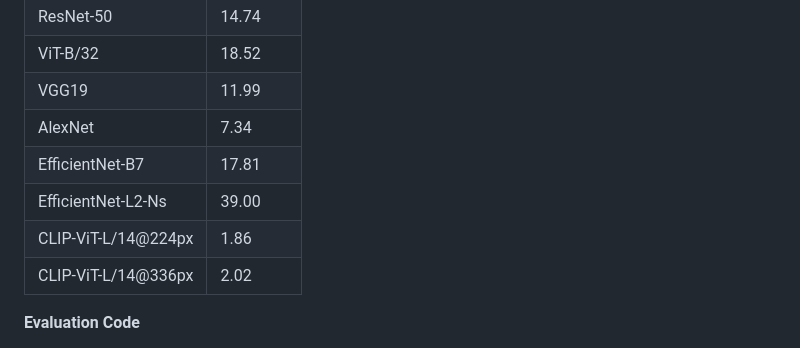
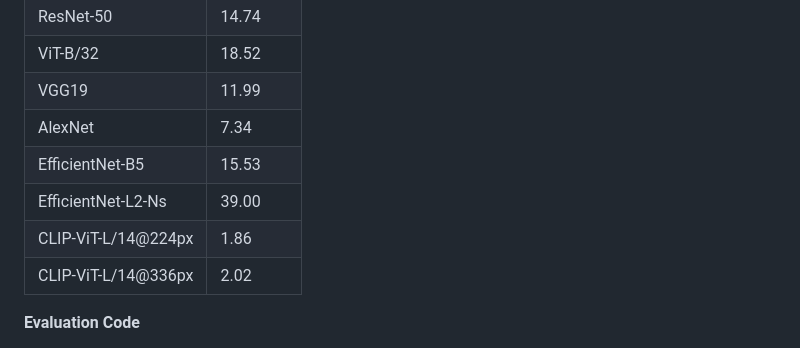
Before and after one commit to taesiri/ZoomIsAllYouNeed, a Markdown page: README.md, the part around the change. Rendered like a GitHub page.

```diff
--- a/README.md
+++ b/README.md
@@ -47,10 +47,11 @@ The ImageNet-Hard dataset is avaible to access and browser on  [![Hugging Face D
 | ViT-B/32            | 18.52    |
 | VGG19               | 11.99    |
 | AlexNet             | 7.34     |
-| EfficientNet-B7     | 17.81    |
+| EfficientNet-B5     | 15.53    |
 | EfficientNet-L2-Ns  | 39.00    |
 | CLIP-ViT-L/14@224px | 1.86     |
 | CLIP-ViT-L/14@336px | 2.02     |
+
 
 **Evaluation Code**
 
```
